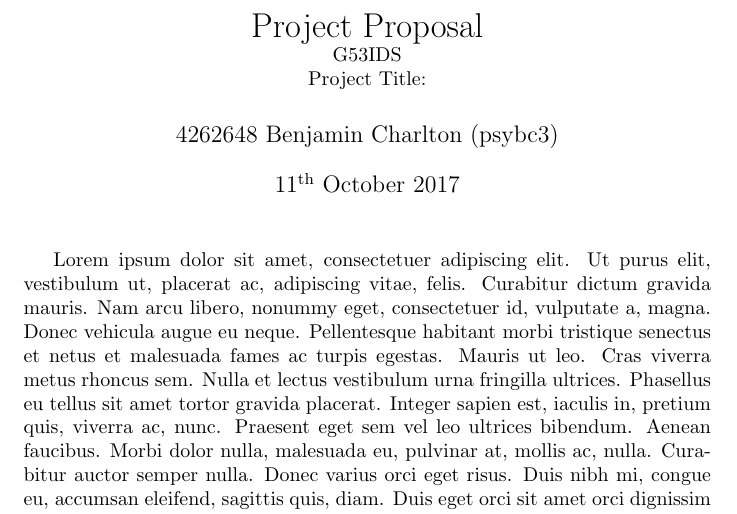
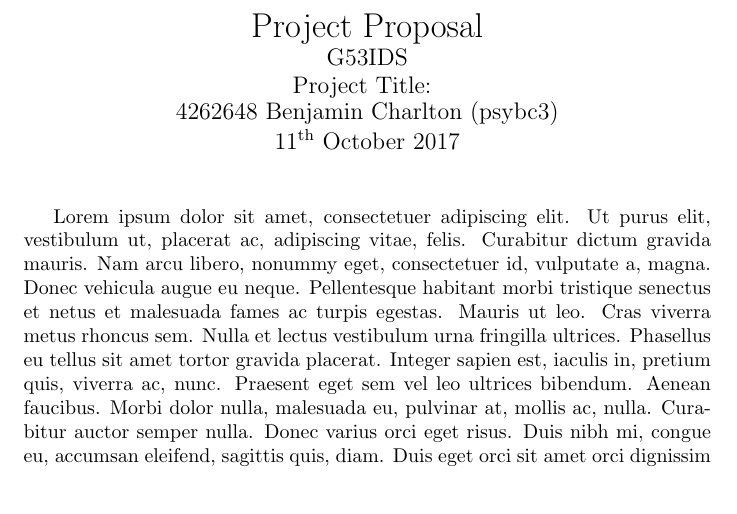
Before and after one commit to Kuldr/G53IDS-EA-Pokemon-Team-Building, a LaTeX document (Documentation/ProjectProposal/ProjectProposal.tex): part of the page, cut so that both start at the same text. Compiled offline with pdfLaTeX.

Commit message:
Removed vertical space in title

```diff
--- a/Documentation/ProjectProposal/ProjectProposal.tex
+++ b/Documentation/ProjectProposal/ProjectProposal.tex
@@ -4,10 +4,10 @@
 %Title Information
 \title{
     Project Proposal
-    \\ \normalsize{G53IDS}
-    \\ \normalsize{Project Title: }}
+    \\ \large{G53IDS}
+    \\ \large{Project Title: }\vspace{-3ex}}
 \author{4262648 Benjamin Charlton (psybc3)}
-\date{11\textsuperscript{th} October 2017}
+\date{\vspace{-2ex}11\textsuperscript{th} October 2017}
 
 \begin{document}
 \maketitle
```
Also changed, not shown: Documentation/ProjectProposal/.latex/ProjectProposal.pdf, 3 other files.
